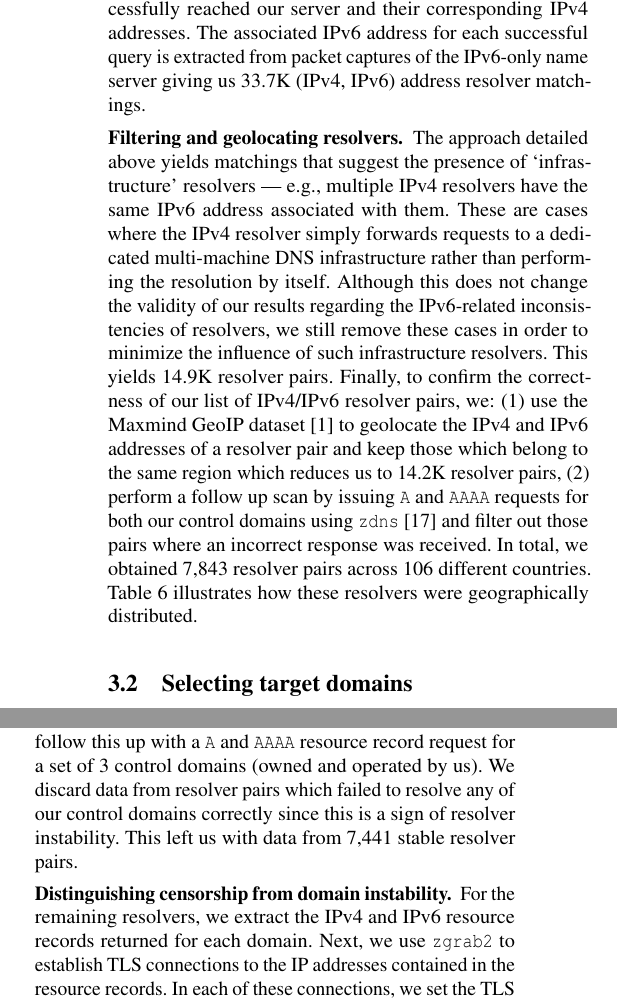
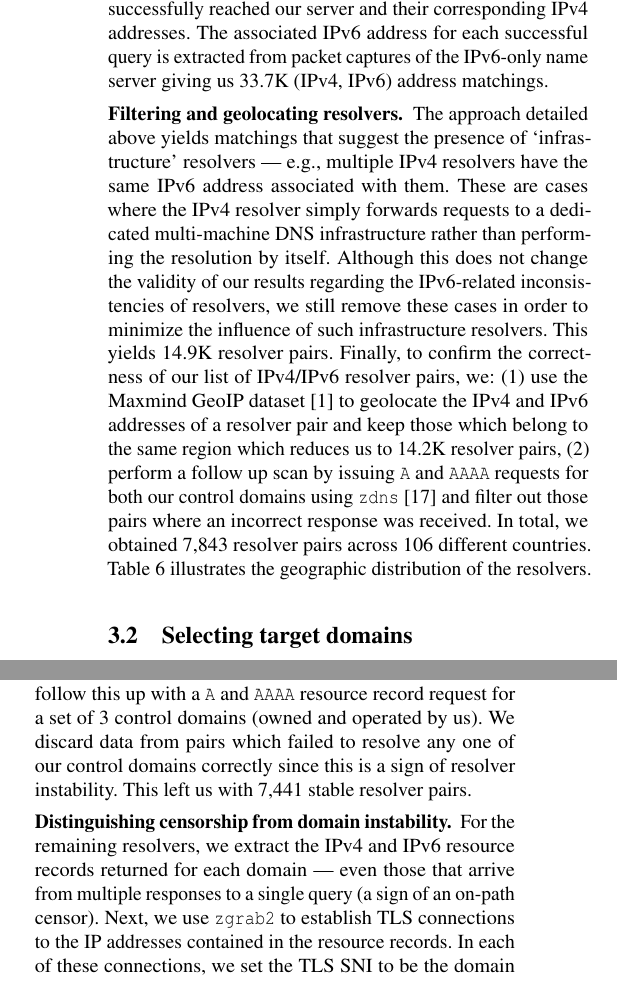
Before and after one commit to timartiny/v4vsv6, a LaTeX paper (paper/main.tex, which reads paper/methodology.tex): two parts of the columns of page 4 of 17, joined at a grey line, cut so that both start at the same text. Compiled offline with pdfLaTeX; a LaTeX package or settings file that is missing is left out.

Commit message:
S1-3 pass

```diff
--- a/paper/methodology.tex
+++ b/paper/methodology.tex
@@ -60,7 +60,7 @@ Thus, by examining the logs of our IPv6-only name server, we are able
 to identify the set of resolvers that successfully reached our server and
 their corresponding IPv4 addresses. The associated IPv6 address for each
 successful query is extracted from packet captures of the IPv6-only name
-server giving us 33.7K (IPv4, IPv6) address resolver matchings.
+server giving us 33.7K (IPv4, IPv6) address matchings.
 
 \para{Filtering and geolocating resolvers.}
 The approach detailed above yields matchings that suggest the presence of
@@ -81,8 +81,8 @@ using {\tt zdns} \cite{Durumeric13zmap} and filter out those pairs where an
 incorrect response was received.
 %
 In total, we obtained 7,843 resolver pairs across 106 different countries.
-\Cref{tab:appendix:rates} illustrates how these resolvers were geographically
-distributed.
+\Cref{tab:appendix:rates} illustrates the geographic distribution of the
+resolvers.
 
 
 \subsection{Selecting target domains}
@@ -135,18 +134,19 @@ IPv4 and IPv6 addresses associated with the resolver. We follow this up with
 a {\tt A} and {\tt AAAA} resource record request for a set of 3 control domains
 (owned and operated by us).
 %
-We discard data from resolver pairs which failed to resolve any of our control
+We discard data from pairs which failed to resolve any one of our control
 domains correctly since this is a sign of resolver instability. This left us
-with data from 7,441 stable resolver pairs.
+with 7,441 stable resolver pairs.
 %
 
 \para{Distinguishing censorship from domain instability.}
 For the remaining resolvers, we extract the IPv4 and IPv6 resource records
-returned for each domain. Next, we use \texttt{zgrab2} to establish TLS
-connections to the IP addresses contained in the resource records. In each of
-these connections, we set the TLS SNI to be the domain whose records were
-requested. We then locally verify the validity of the retrieved TLS
-certificates.
+returned for each domain --- even those that arrive from multiple responses to
+a single query (a sign of an on-path censor). Next, we use \texttt{zgrab2} to
+establish TLS connections to the IP addresses contained in the resource
+records. In each of these connections, we set the TLS SNI to be the domain
+whose records were requested. We then locally verify the validity of the
+retrieved TLS certificates.
 %
 Since the domains themselves might be unreliable, we repeat this verification
 procedure three times. Only if this step fails all three times do we conclude
```
Also changed, not shown: paper/methodology.tex (7 more changed lines).
